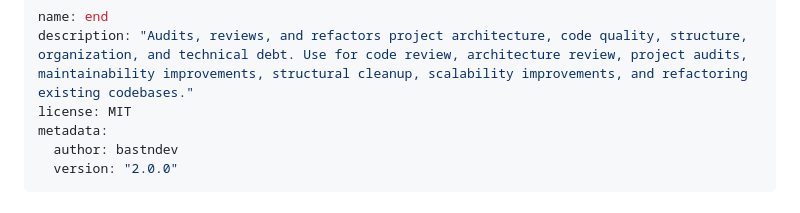
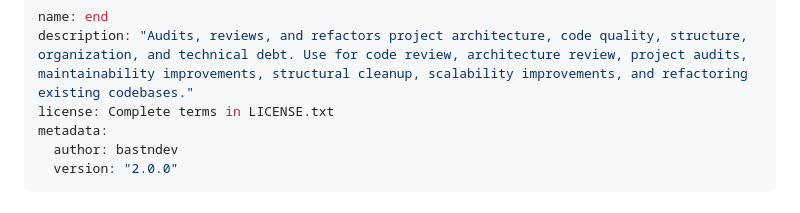
Before and after one commit to bastndev/skills, a Markdown page: skills/end/SKILL.md, the part around the change. Drawn GitHub-style.

Commit message:
🛠️ chore: update license references to point to LICENSE.txt across skill definitions

```diff
--- a/skills/end/SKILL.md
+++ b/skills/end/SKILL.md
@@ -1,7 +1,7 @@
 ---
 name: end
 description: "Audits, reviews, and refactors project architecture, code quality, structure, organization, and technical debt. Use for code review, architecture review, project audits, maintainability improvements, structural cleanup, scalability improvements, and refactoring existing codebases."
-license: MIT
+license: Complete terms in LICENSE.txt
 metadata:
   author: bastndev
   version: "2.0.0"
```
Also changed, not shown: skills/skrapi/SKILL.md (+1 -1 lines), skills/start-package/SKILL.md (+1 -1 lines).
